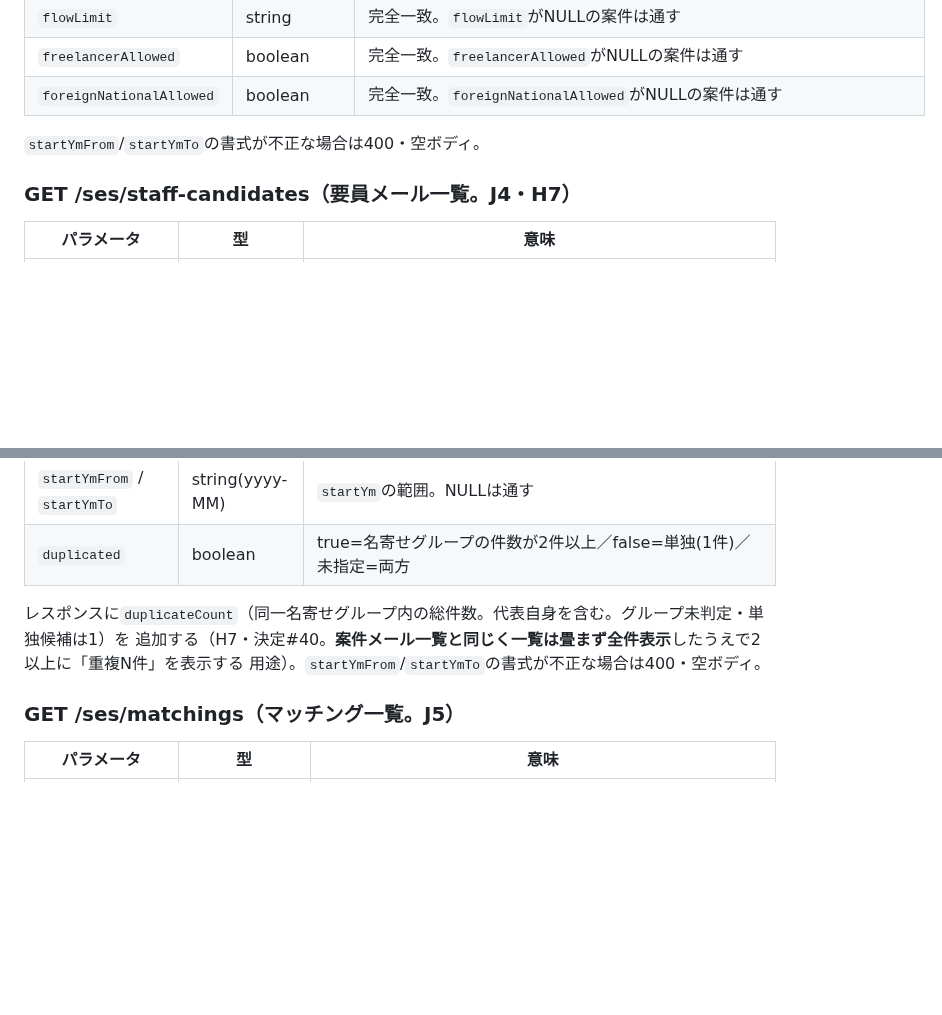
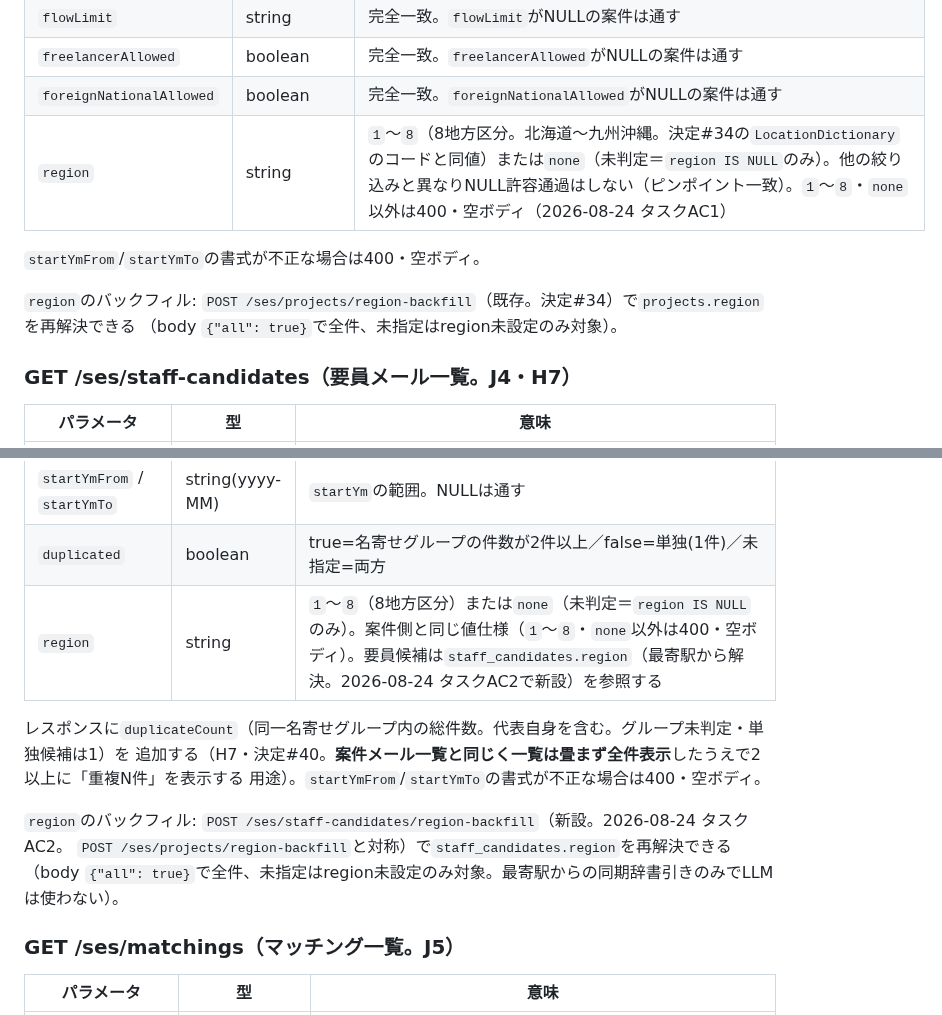
Before and after one commit to 2way-adachi/2way-ses-system, a Markdown page: docs/design/phase1-api-contract.md, 2 parts joined by grey strips. GitHub-like rendering; blank space fills up the shorter version.

```diff
--- a/docs/design/phase1-api-contract.md
+++ b/docs/design/phase1-api-contract.md
@@ -373,8 +373,12 @@ GET  /ses/mail-import/runs                 取込履歴（実行ヘッダ+アカ
 | `flowLimit` | string | 完全一致。`flowLimit`がNULLの案件は通す |
 | `freelancerAllowed` | boolean | 完全一致。`freelancerAllowed`がNULLの案件は通す |
 | `foreignNationalAllowed` | boolean | 完全一致。`foreignNationalAllowed`がNULLの案件は通す |
+| `region` | string | `1`〜`8`（8地方区分。北海道〜九州沖縄。決定#34の`LocationDictionary`のコードと同値）または`none`（未判定＝`region IS NULL`のみ）。他の絞り込みと異なりNULL許容通過はしない（ピンポイント一致）。`1`〜`8`・`none`以外は400・空ボディ（2026-08-24 タスクAC1） |
 
 `startYmFrom`/`startYmTo`の書式が不正な場合は400・空ボディ。
+
+`region`のバックフィル: `POST /ses/projects/region-backfill`（既存。決定#34）で`projects.region`を再解決できる
+（body `{"all": true}`で全件、未指定はregion未設定のみ対象）。
 
 ### GET /ses/staff-candidates（要員メール一覧。J4・H7）
 
@@ -390,10 +394,15 @@ GET  /ses/mail-import/runs                 取込履歴（実行ヘッダ+アカ
 | `unitPriceMin` / `unitPriceMax` | number(万円/月) | 案件側と同じ考え方（`unitPriceMax >= min` / `unitPriceMin <= max`）。NULLは通す |
 | `startYmFrom` / `startYmTo` | string(yyyy-MM) | `startYm`の範囲。NULLは通す |
 | `duplicated` | boolean | true=名寄せグループの件数が2件以上／false=単独(1件)／未指定=両方 |
+| `region` | string | `1`〜`8`（8地方区分）または`none`（未判定＝`region IS NULL`のみ）。案件側と同じ値仕様（`1`〜`8`・`none`以外は400・空ボディ）。要員候補は`staff_candidates.region`（最寄駅から解決。2026-08-24 タスクAC2で新設）を参照する |
 
 レスポンスに`duplicateCount`（同一名寄せグループ内の総件数。代表自身を含む。グループ未判定・単独候補は1）を
 追加する（H7・決定#40。**案件メール一覧と同じく一覧は畳まず全件表示**したうえで2以上に「重複N件」を表示する
 用途）。`startYmFrom`/`startYmTo`の書式が不正な場合は400・空ボディ。
+
+`region`のバックフィル: `POST /ses/staff-candidates/region-backfill`（新設。2026-08-24 タスクAC2。
+`POST /ses/projects/region-backfill`と対称）で`staff_candidates.region`を再解決できる
+（body `{"all": true}`で全件、未指定はregion未設定のみ対象。最寄駅からの同期辞書引きのみでLLMは使わない）。
 
 ### GET /ses/matchings（マッチング一覧。J5）
 
```
Also changed, not shown: docs/development/20260818_1758_fix-tasks.md (+11 -13 lines).
